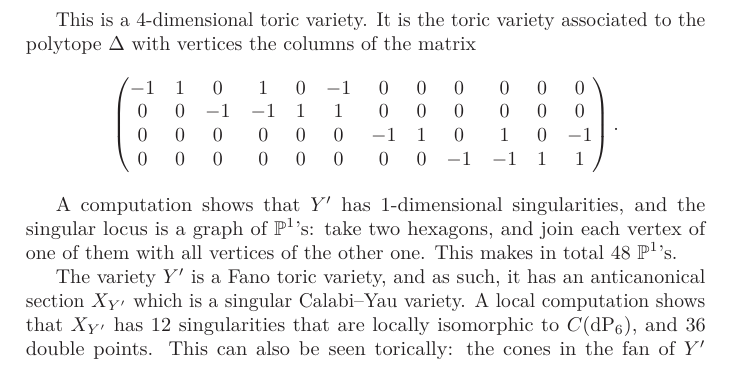
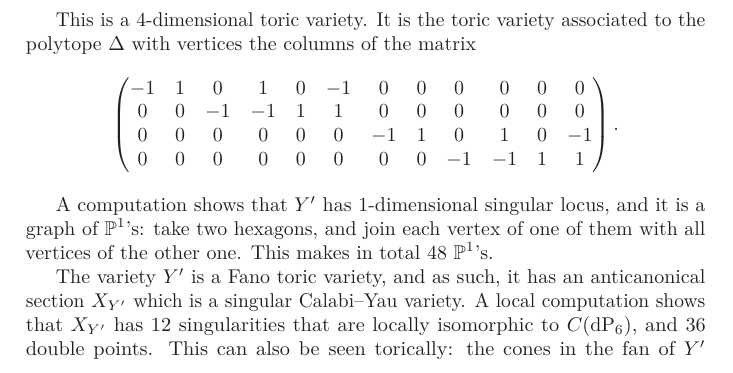
Before and after one commit to FredrikMeyer/JoinOfHexagonsAndCalabiYauThreefolds, a LaTeX thesis (thesis/main.tex, which reads thesis/sections/constructions.tex): part of page 62 of 89, cut so that both start at the same text. Compiled offline with pdfLaTeX.

Commit message:
Yet another typo

```diff
--- a/thesis/sections/constructions.tex
+++ b/thesis/sections/constructions.tex
@@ -382,7 +382,7 @@ This is a $4$-dimensional toric variety. It is the toric variety associated to t
  \makeatletter\c@MaxMatrixCols=12\makeatother\begin{pmatrix}{-1}&      1&      0&      1&      0&      {-1}&      0&      0&      0&      0&      0&      0\\      0&      0&      {-1}&      {-1}&      1&      1&      0&      0&      0&      0&      0&      0\\      0&      0&      0&      0&      0&      0&      {-1}&      1&      0&      1&      0&      {-1}\\      0&      0&      0&      0&      0&      0&      0&      0&      {-1}&      {-1}&      1&      1\\      \end{pmatrix}.
 \]
 
-A computation shows that $Y'$ has $1$-dimensional singularities, and the singular locus is a graph of $\P^1$'s: take two hexagons, and join each vertex of one of them with all vertices of the other one. This makes in total $48$ $\P^1$'s.
+A computation shows that $Y'$ has $1$-dimensional singular locus, and it is a graph of $\P^1$'s: take two hexagons, and join each vertex of one of them with all vertices of the other one. This makes in total $48$ $\P^1$'s.
 
 The variety $Y'$ is a Fano toric variety, and as such, it has an anticanonical section $X_{Y'}$ which is a singular Calabi--Yau variety. A local computation shows that $X_{Y'}$ has $12$ singularities that are locally isomorphic to $C(\dP6)$, and $36$ double points. This can also be seen torically: the cones in the fan of $Y'$ corresponding to the singular locus comes in two types. The first type is a cone over a hexagon, and the other type is a cone over a square. These give (algebro-geometrically) cones over $\dP6$ and double points, respectively.
 
```
Also changed, not shown: thesis/sections/computer_code.tex (+2 -0 lines), thesis/main.pdf.
